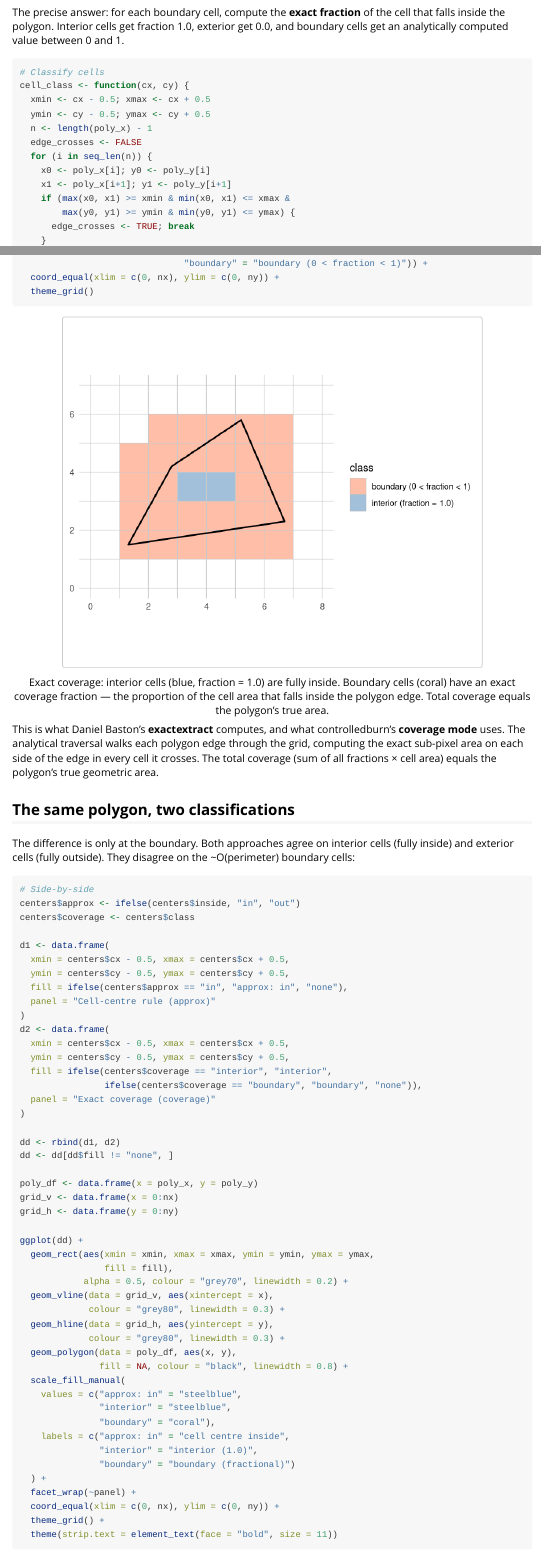
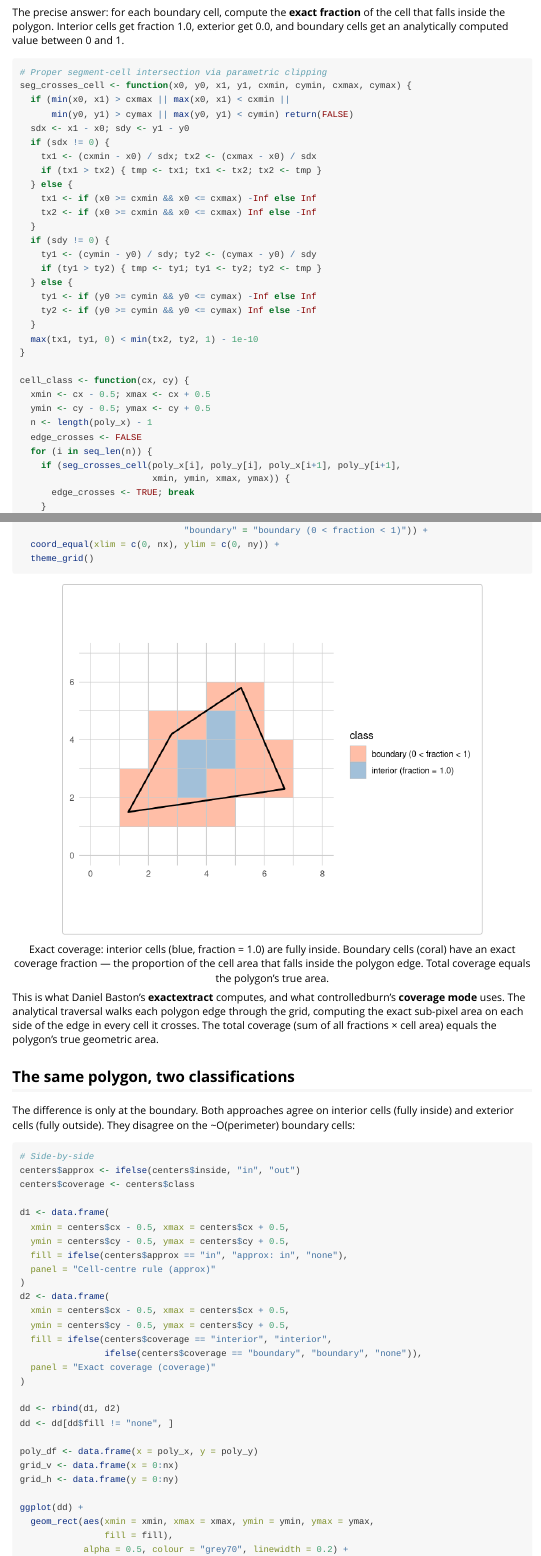
Before and after one commit to hypertidy/controlledburn, an R Markdown document (vignettes/algorithms.Rmd): the page in a window 1100 px wide, from 3070 px down, and a second part further down, joined at a grey line. Rendered offline with R 4.5, knitr and Pandoc, with nearby package versions; some code elsewhere in the file could not run offline.

Commit message:
fix algorithms vignette: proper segment-cell intersection test
The bbox overlap test was producing 10 false-positive boundary cells
(cells flagged as coral where the polygon edge didn't actually cross).
Replaced with parametric segment clipping (Cohen-Sutherland style)
for exact classification.

````diff
--- a/vignettes/algorithms.Rmd
+++ b/vignettes/algorithms.Rmd
@@ -178,17 +178,36 @@ of the cell that falls inside the polygon. Interior cells get fraction
 value between 0 and 1.
 
 ```{r exact-coverage, fig.cap = "Exact coverage: interior cells (blue, fraction = 1.0) are fully inside. Boundary cells (coral) have an exact coverage fraction — the proportion of the cell area that falls inside the polygon edge. Total coverage equals the polygon's true area."}
-# Classify cells
+# Proper segment-cell intersection via parametric clipping
+seg_crosses_cell <- function(x0, y0, x1, y1, cxmin, cymin, cxmax, cymax) {
+  if (min(x0, x1) > cxmax || max(x0, x1) < cxmin ||
+      min(y0, y1) > cymax || max(y0, y1) < cymin) return(FALSE)
+  sdx <- x1 - x0; sdy <- y1 - y0
+  if (sdx != 0) {
+    tx1 <- (cxmin - x0) / sdx; tx2 <- (cxmax - x0) / sdx
+    if (tx1 > tx2) { tmp <- tx1; tx1 <- tx2; tx2 <- tmp }
+  } else {
+    tx1 <- if (x0 >= cxmin && x0 <= cxmax) -Inf else Inf
+    tx2 <- if (x0 >= cxmin && x0 <= cxmax) Inf else -Inf
+  }
+  if (sdy != 0) {
+    ty1 <- (cymin - y0) / sdy; ty2 <- (cymax - y0) / sdy
+    if (ty1 > ty2) { tmp <- ty1; ty1 <- ty2; ty2 <- tmp }
+  } else {
+    ty1 <- if (y0 >= cymin && y0 <= cymax) -Inf else Inf
+    ty2 <- if (y0 >= cymin && y0 <= cymax) Inf else -Inf
+  }
+  max(tx1, ty1, 0) < min(tx2, ty2, 1) - 1e-10
+}
+
 cell_class <- function(cx, cy) {
   xmin <- cx - 0.5; xmax <- cx + 0.5
   ymin <- cy - 0.5; ymax <- cy + 0.5
   n <- length(poly_x) - 1
   edge_crosses <- FALSE
   for (i in seq_len(n)) {
-    x0 <- poly_x[i]; y0 <- poly_y[i]
-    x1 <- poly_x[i+1]; y1 <- poly_y[i+1]
-    if (max(x0, x1) >= xmin & min(x0, x1) <= xmax &
-        max(y0, y1) >= ymin & min(y0, y1) <= ymax) {
+    if (seg_crosses_cell(poly_x[i], poly_y[i], poly_x[i+1], poly_y[i+1],
+                         xmin, ymin, xmax, ymax)) {
       edge_crosses <- TRUE; break
     }
   }
````
